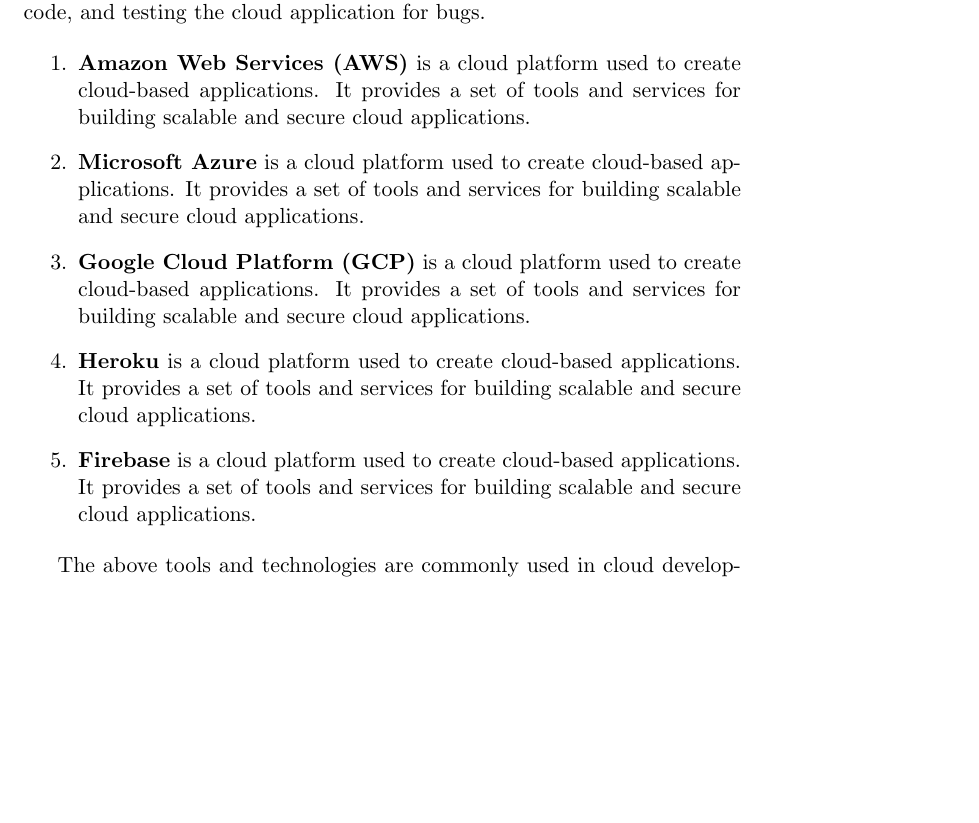
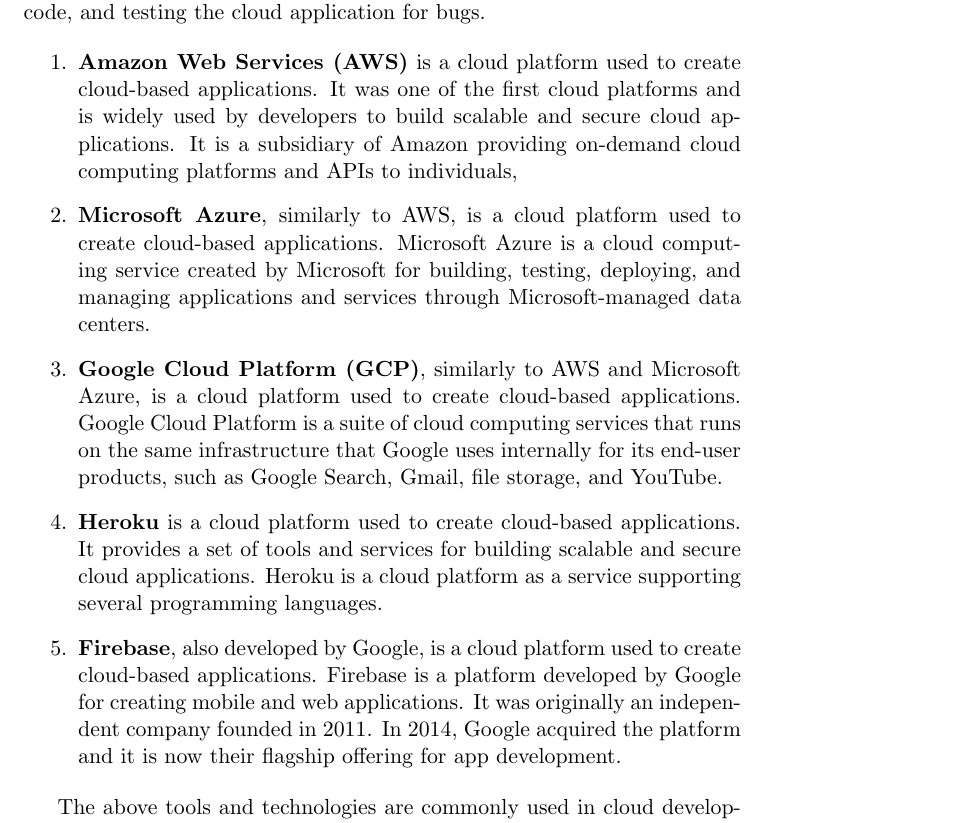
Before and after one commit to SorSU-Classroom/CS-321-Applications-Development-and-Emerging-Technologies, a LaTeX book (Module/Applications Development and Emerging Technologies.tex): part of page 13 of 29 before the commit and part of page 13 of 30 after it, cut so that both start at the same text, the shorter picture padded with empty space. Compiled offline with pdfLaTeX; a LaTeX package or settings file that is missing is left out.

Commit message:
feat: update cloud platform descriptions and enhance documentation clarity

```diff
--- a/Module/Applications Development and Emerging Technologies.tex
+++ b/Module/Applications Development and Emerging Technologies.tex
@@ -485,24 +485,35 @@
 
 \begin{enumerate}
   \item \textbf{Amazon Web Services (AWS)} is a cloud platform used to
-  create cloud-based applications. It provides a set of tools and
-  services for building scalable and secure cloud applications.
+  create cloud-based applications. It was one of the first cloud
+  platforms and is widely used by developers to build scalable and
+  secure cloud applications. It is a subsidiary of Amazon providing
+  on-demand cloud computing platforms and APIs to individuals,
 
-  \item \textbf{Microsoft Azure} is a cloud platform used to create
-  cloud-based applications. It provides a set of tools and services
-  for building scalable and secure cloud applications.
+  \item \textbf{Microsoft Azure}, similarly to AWS, is a cloud platform
+  used to create cloud-based applications. Microsoft Azure is a cloud
+  computing service created by Microsoft for building, testing, deploying,
+  and managing applications and services through Microsoft-managed data
+  centers.
 
-  \item \textbf{Google Cloud Platform (GCP)} is a cloud platform used
-  to create cloud-based applications. It provides a set of tools and
-  services for building scalable and secure cloud applications.
+  \item \textbf{Google Cloud Platform (GCP)}, similarly to AWS and
+  Microsoft Azure, is a cloud platform used to create cloud-based
+  applications. Google Cloud Platform is a suite of cloud computing
+  services that runs on the same infrastructure that Google uses
+  internally for its end-user products, such as Google Search, Gmail,
+  file storage, and YouTube.
 
   \item \textbf{Heroku} is a cloud platform used to create cloud-based
   applications. It provides a set of tools and services for building
-  scalable and secure cloud applications.
+  scalable and secure cloud applications. Heroku is a cloud platform
+  as a service supporting several programming languages.
 
-  \item \textbf{Firebase} is a cloud platform used to create cloud-based
-  applications. It provides a set of tools and services for building
-  scalable and secure cloud applications.
+  \item \textbf{Firebase}, also developed by Google, is a cloud
+  platform used to create cloud-based applications. Firebase is a
+  platform developed by Google for creating mobile and web applications.
+  It was originally an independent company founded in 2011. In 2014,
+  Google acquired the platform and it is now their flagship offering
+  for app development.
 \end{enumerate}
 
 The above tools and technologies are commonly used in cloud development
```
Also changed, not shown: Module/Applications Development and Emerging Technologies.pdf, 3 other files.
